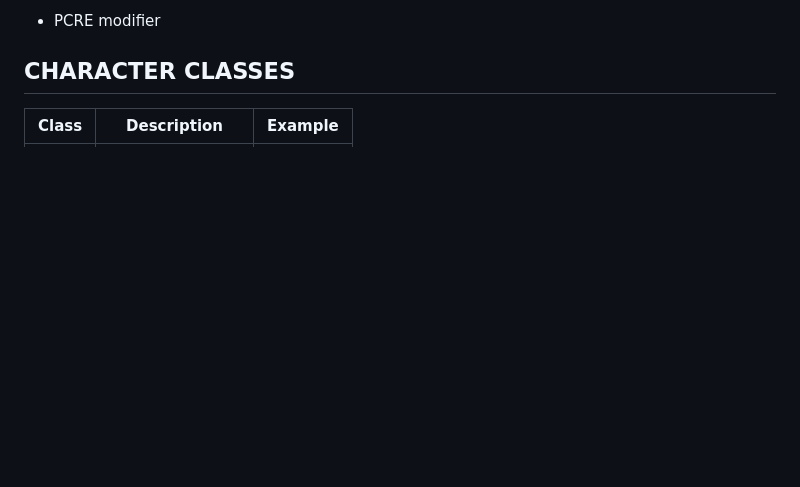
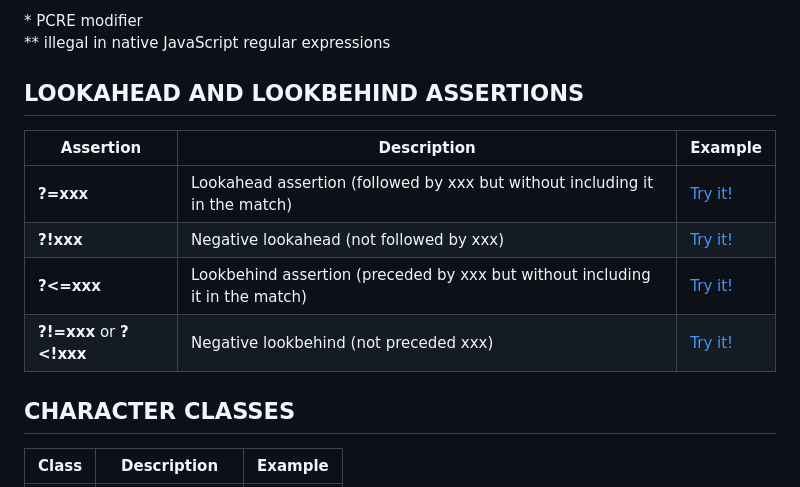
Before and after one commit to DB2-Limited/awesome-cheats, a Markdown page: regex/structural_elements.md, the part around the change printed below. Drawn GitHub-style; blank space fills up the shorter version.

```diff
--- a/backend/regex.md
+++ b/regex/structural_elements.md
@@ -44,5 +44,16 @@ Modifier     | Description                              | Example
 
-* PCRE modifier
+\* PCRE modifier \
+\*\* illegal in native JavaScript regular expressions
+
+
+## LOOKAHEAD AND LOOKBEHIND ASSERTIONS
+
+Assertion          | Description              | Example
+-------------------| ------------------------ | -------------
+**?=xxx**          | Lookahead assertion (followed by xxx but without including it in the match) | [Try it!](https://regex101.com/r/8aMufU/21)
+**?!xxx**          | Negative lookahead (not followed by xxx) | [Try it!](https://regex101.com/r/8aMufU/22)
+**?<=xxx**         | Lookbehind assertion (preceded by xxx but without including it in the match)  | [Try it!](https://regex101.com/r/8aMufU/23)
+**?!=xxx** or **?<!xxx** | Negative lookbehind (not preceded xxx) | [Try it!](https://regex101.com/r/8aMufU/24)
 
 ## CHARACTER CLASSES
 
```
Also changed, not shown: other parts of regex/structural_elements.md (+31 -48 lines), README.md (+2 -0 lines), backend/assets/regex/regexlogo.png (deleted), regex/assets/regexlogo.png (added).
